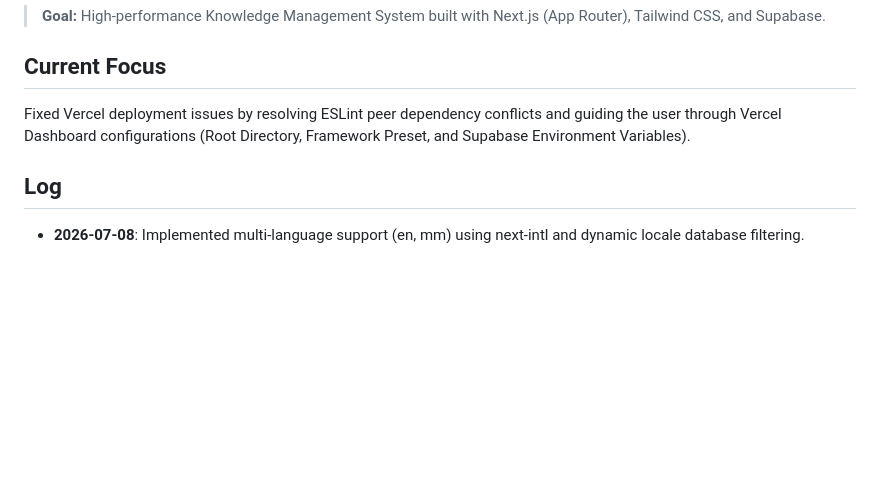
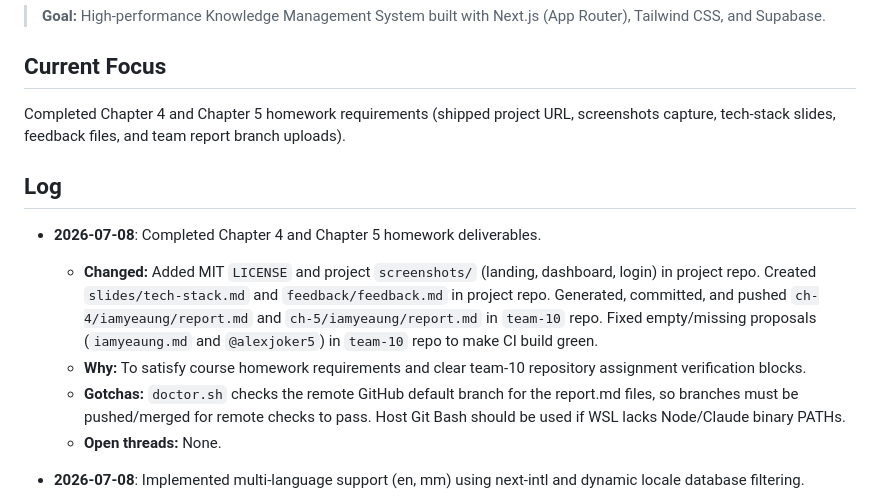
Before and after one commit to iamyeaung/yeaung, a Markdown page: .agents/memory/MEMORY.md, the part around the change. Rendered like a GitHub page; blank space fills up the shorter version.

Commit message:
docs(agents): update running context memory for chapter 5

```diff
--- a/.agents/memory/MEMORY.md
+++ b/.agents/memory/MEMORY.md
@@ -3,9 +3,15 @@
 > **Goal:** High-performance Knowledge Management System built with Next.js (App Router), Tailwind CSS, and Supabase.
 
 ## Current Focus
-Fixed Vercel deployment issues by resolving ESLint peer dependency conflicts and guiding the user through Vercel Dashboard configurations (Root Directory, Framework Preset, and Supabase Environment Variables).
+Completed Chapter 4 and Chapter 5 homework requirements (shipped project URL, screenshots capture, tech-stack slides, feedback files, and team report branch uploads).
 
 ## Log
+
+- **2026-07-08**: Completed Chapter 4 and Chapter 5 homework deliverables.
+  - **Changed:** Added MIT `LICENSE` and project `screenshots/` (landing, dashboard, login) in project repo. Created `slides/tech-stack.md` and `feedback/feedback.md` in project repo. Generated, committed, and pushed `ch-4/iamyeaung/report.md` and `ch-5/iamyeaung/report.md` in `team-10` repo. Fixed empty/missing proposals (`iamyeaung.md` and `@alexjoker5`) in `team-10` repo to make CI build green.
+  - **Why:** To satisfy course homework requirements and clear team-10 repository assignment verification blocks.
+  - **Gotchas:** `doctor.sh` checks the remote GitHub default branch for the report.md files, so branches must be pushed/merged for remote checks to pass. Host Git Bash should be used if WSL lacks Node/Claude binary PATHs.
+  - **Open threads:** None.
 
 - **2026-07-08**: Implemented multi-language support (en, mm) using next-intl and dynamic locale database filtering.
   - **Changed:** Refactored routing folder structure to `/[locale]/` dynamic segments. Configured `next-intl` configuration and added translations directories. Merged dynamic language router with Supabase authorization checker in `proxy.ts` middleware. Modified SQL migration mapping, schemas, and queries to filter and insert logs tagged with the target language. Created LanguageSwitcher button and integrated it into the header navbar.
```
